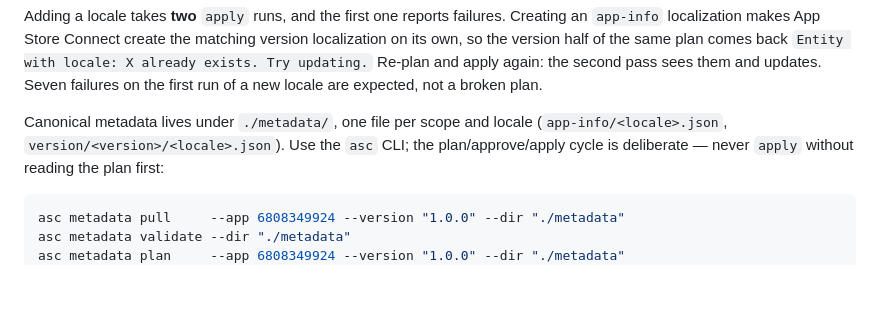
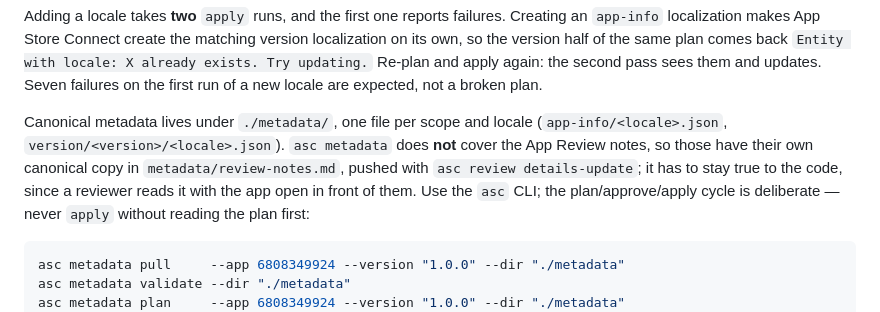
Before and after one commit to glandais/WhereIWas, a Markdown page: CLAUDE.md, the part around the change. Drawn GitHub-style; blank space fills up the shorter version.

````diff
--- a/CLAUDE.md
+++ b/CLAUDE.md
@@ -178,7 +178,10 @@ updating.` Re-plan and apply again: the second pass sees them and updates. Seven
 first run of a new locale are expected, not a broken plan.
 
 Canonical metadata lives under `./metadata/`, one file per scope and locale
-(`app-info/<locale>.json`, `version/<version>/<locale>.json`). Use the `asc` CLI; the
+(`app-info/<locale>.json`, `version/<version>/<locale>.json`). `asc metadata` does **not** cover the
+App Review notes, so those have their own canonical copy in `metadata/review-notes.md`, pushed with
+`asc review details-update`; it has to stay true to the code, since a reviewer reads it with the app
+open in front of them. Use the `asc` CLI; the
 plan/approve/apply cycle is deliberate — never `apply` without reading the plan first:
 
 ```bash
````
Also changed, not shown: metadata/review-notes.md (added, +34 -0 lines).
